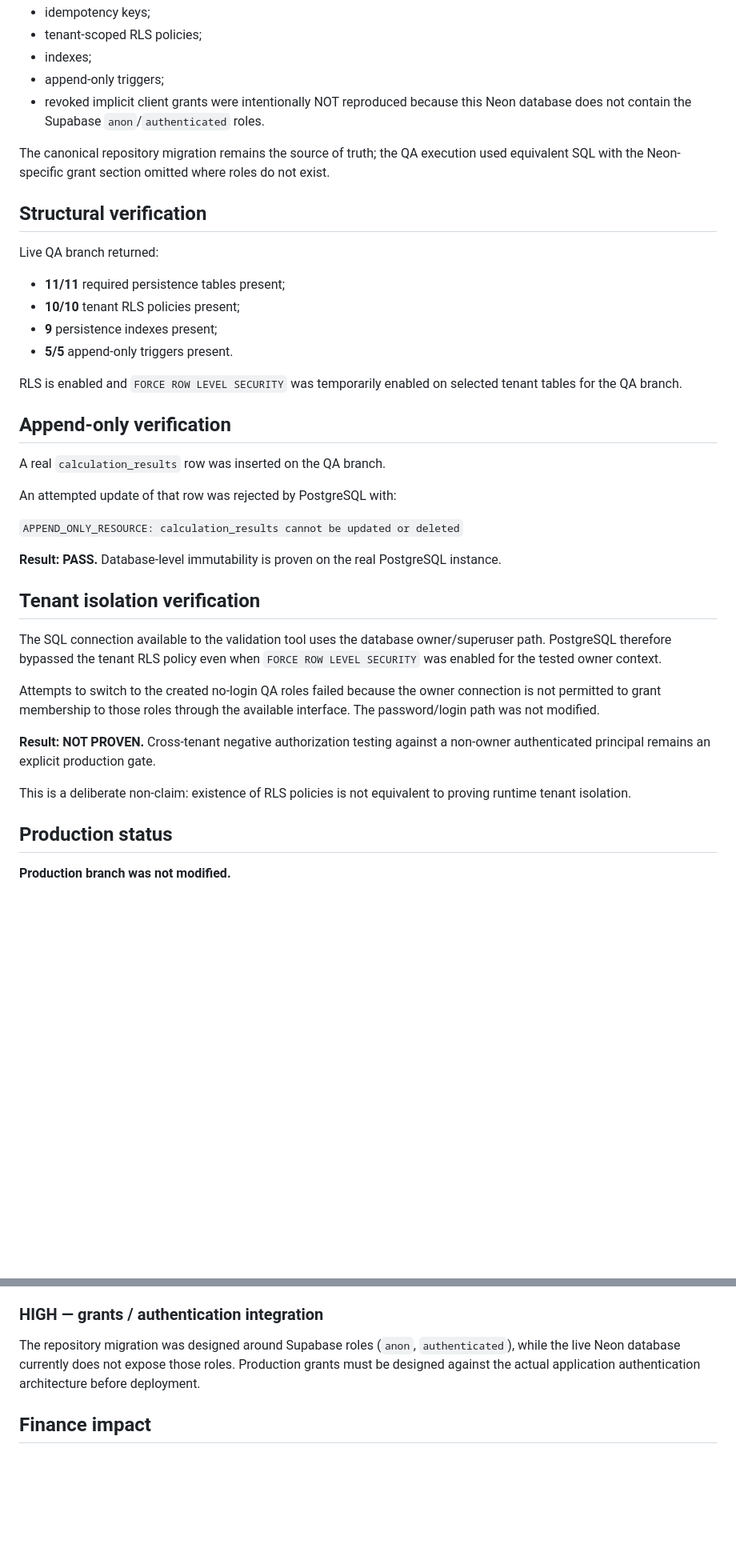
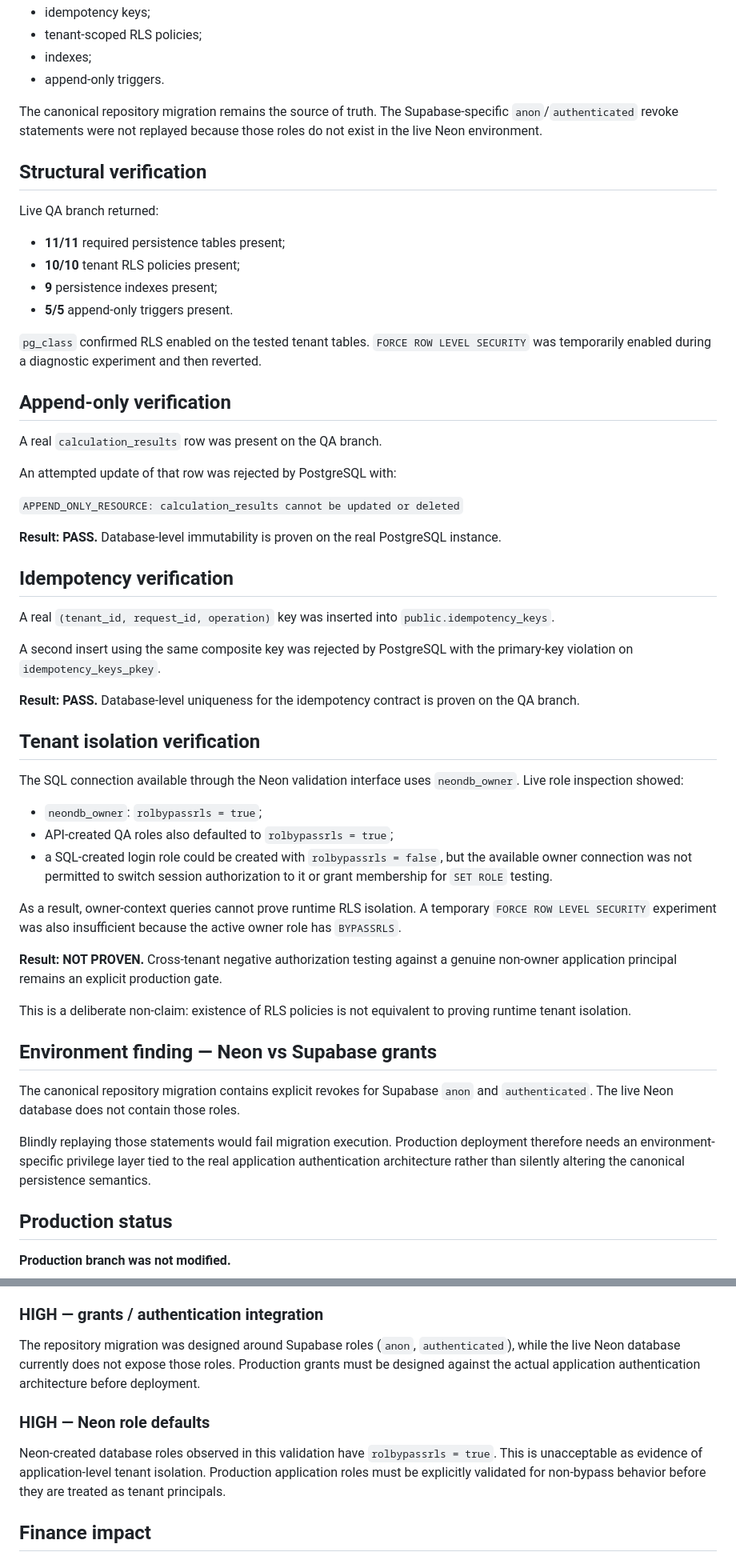
Before and after one commit to knyavik-stack/synapsemax, a Markdown page: docs/PERSISTENCE_LIVE_NEON_VALIDATION_2026-09-17.md, 2 parts joined by grey strips. Shown at 80% size. Drawn GitHub-style; blank space fills up the shorter version.

Commit message:
docs: extend live Neon persistence validation evidence

```diff
--- a/docs/PERSISTENCE_LIVE_NEON_VALIDATION_2026-09-17.md
+++ b/docs/PERSISTENCE_LIVE_NEON_VALIDATION_2026-09-17.md
@@ -46,10 +46,9 @@ The minimal persistence contract was applied to the temporary branch in a transa
 - idempotency keys;
 - tenant-scoped RLS policies;
 - indexes;
-- append-only triggers;
-- revoked implicit client grants were intentionally NOT reproduced because this Neon database does not contain the Supabase `anon`/`authenticated` roles.
+- append-only triggers.
 
-The canonical repository migration remains the source of truth; the QA execution used equivalent SQL with the Neon-specific grant section omitted where roles do not exist.
+The canonical repository migration remains the source of truth. The Supabase-specific `anon`/`authenticated` revoke statements were not replayed because those roles do not exist in the live Neon environment.
 
 ## Structural verification
 
@@ -60,11 +59,11 @@ Live QA branch returned:
 - **9** persistence indexes present;
 - **5/5** append-only triggers present.
 
-RLS is enabled and `FORCE ROW LEVEL SECURITY` was temporarily enabled on selected tenant tables for the QA branch.
+`pg_class` confirmed RLS enabled on the tested tenant tables. `FORCE ROW LEVEL SECURITY` was temporarily enabled during a diagnostic experiment and then reverted.
 
 ## Append-only verification
 
-A real `calculation_results` row was inserted on the QA branch.
+A real `calculation_results` row was present on the QA branch.
 
 An attempted update of that row was rejected by PostgreSQL with:
 
@@ -72,15 +71,33 @@ An attempted update of that row was rejected by PostgreSQL with:
 
 **Result: PASS.** Database-level immutability is proven on the real PostgreSQL instance.
 
+## Idempotency verification
+
+A real `(tenant_id, request_id, operation)` key was inserted into `public.idempotency_keys`.
+
+A second insert using the same composite key was rejected by PostgreSQL with the primary-key violation on `idempotency_keys_pkey`.
+
+**Result: PASS.** Database-level uniqueness for the idempotency contract is proven on the QA branch.
+
 ## Tenant isolation verification
 
-The SQL connection available to the validation tool uses the database owner/superuser path. PostgreSQL therefore bypassed the tenant RLS policy even when `FORCE ROW LEVEL SECURITY` was enabled for the tested owner context.
+The SQL connection available through the Neon validation interface uses `neondb_owner`. Live role inspection showed:
 
-Attempts to switch to the created no-login QA roles failed because the owner connection is not permitted to grant membership to those roles through the available interface. The password/login path was not modified.
+- `neondb_owner`: `rolbypassrls = true`;
+- API-created QA roles also defaulted to `rolbypassrls = true`;
+- a SQL-created login role could be created with `rolbypassrls = false`, but the available owner connection was not permitted to switch session authorization to it or grant membership for `SET ROLE` testing.
 
-**Result: NOT PROVEN.** Cross-tenant negative authorization testing against a non-owner authenticated principal remains an explicit production gate.
+As a result, owner-context queries cannot prove runtime RLS isolation. A temporary `FORCE ROW LEVEL SECURITY` experiment was also insufficient because the active owner role has `BYPASSRLS`.
+
+**Result: NOT PROVEN.** Cross-tenant negative authorization testing against a genuine non-owner application principal remains an explicit production gate.
 
 This is a deliberate non-claim: existence of RLS policies is not equivalent to proving runtime tenant isolation.
+
+## Environment finding — Neon vs Supabase grants
+
+The canonical repository migration contains explicit revokes for Supabase `anon` and `authenticated`. The live Neon database does not contain those roles.
+
+Blindly replaying those statements would fail migration execution. Production deployment therefore needs an environment-specific privilege layer tied to the real application authentication architecture rather than silently altering the canonical persistence semantics.
 
 ## Production status
 
@@ -102,6 +119,10 @@ The migration's RLS model cannot protect a deliberately privileged bypass path.
 
 The repository migration was designed around Supabase roles (`anon`, `authenticated`), while the live Neon database currently does not expose those roles. Production grants must be designed against the actual application authentication architecture before deployment.
 
+### HIGH — Neon role defaults
+
+Neon-created database roles observed in this validation have `rolbypassrls = true`. This is unacceptable as evidence of application-level tenant isolation. Production application roles must be explicitly validated for non-bypass behavior before they are treated as tenant principals.
+
 ## Finance impact
 
 This validation does not claim direct revenue uplift. Its financial purpose is to establish a defensible persistence boundary for future evidence-backed diagnostics: reproducible inputs, immutable ROI history and tenant separation.
```
Also changed, not shown: other parts of docs/PERSISTENCE_LIVE_NEON_VALIDATION_2026-09-17.md (+8 -6 lines).
